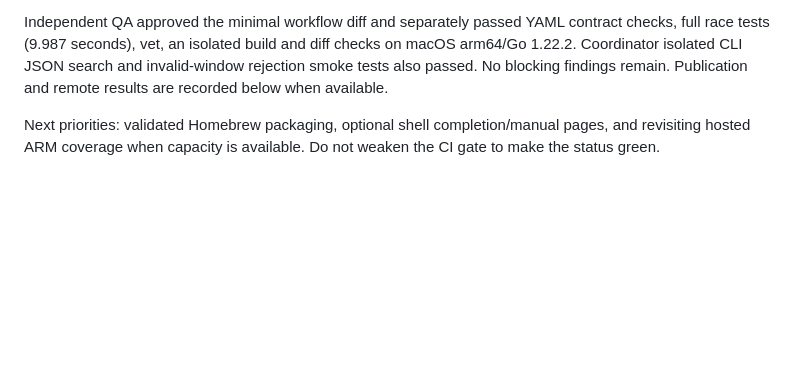
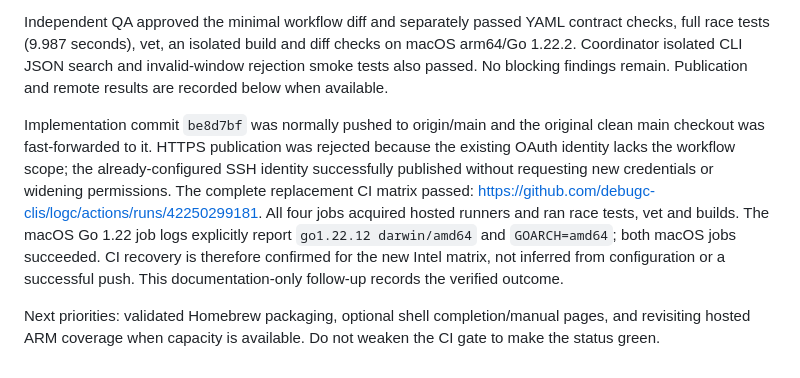
Before and after one commit to debugc-clis/logc, a Markdown page: docs/ITERATION_LOG.md, the part around the change. GitHub-like rendering; blank space fills up the shorter version.

Commit message:
Record recovered four-job CI matrix

```diff
--- a/docs/ITERATION_LOG.md
+++ b/docs/ITERATION_LOG.md
@@ -462,6 +462,18 @@ diff checks on macOS arm64/Go 1.22.2. Coordinator isolated CLI JSON search and
 invalid-window rejection smoke tests also passed. No blocking findings remain.
 Publication and remote results are recorded below when available.
 
+Implementation commit `be8d7bf` was normally pushed to origin/main and the
+original clean main checkout was fast-forwarded to it. HTTPS publication was
+rejected because the existing OAuth identity lacks the workflow scope; the
+already-configured SSH identity successfully published without requesting new
+credentials or widening permissions. The complete replacement CI matrix passed:
+https://github.com/debugc-clis/logc/actions/runs/42250299181.
+All four jobs acquired hosted runners and ran race tests, vet and builds.
+The macOS Go 1.22 job logs explicitly report `go1.22.12 darwin/amd64` and
+`GOARCH=amd64`; both macOS jobs succeeded. CI recovery is therefore confirmed
+for the new Intel matrix, not inferred from configuration or a successful push.
+This documentation-only follow-up records the verified outcome.
+
 Next priorities: validated Homebrew packaging, optional shell
 completion/manual pages, and revisiting hosted ARM coverage when capacity is
 available. Do not weaken the CI gate to make the status green.
```
